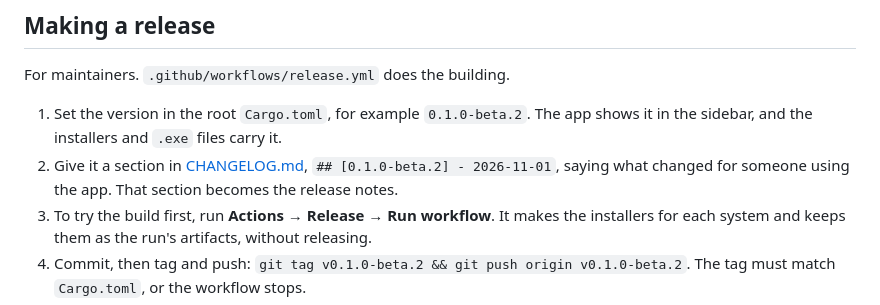
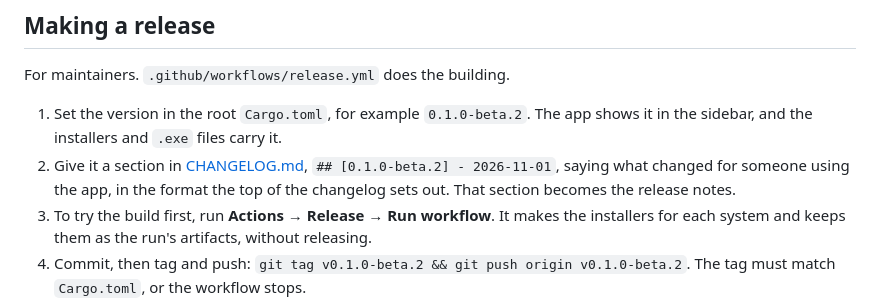
Before and after one commit to bloomsynth/latte-books, a Markdown page: CONTRIBUTING.md, the part around the change. GitHub-like rendering.

```diff
--- a/CONTRIBUTING.md
+++ b/CONTRIBUTING.md
@@ -139,7 +139,8 @@ For maintainers. `.github/workflows/release.yml` does the building.
 1. Set the version in the root `Cargo.toml`, for example `0.1.0-beta.2`. The app shows it
    in the sidebar, and the installers and `.exe` files carry it.
 2. Give it a section in [CHANGELOG.md](CHANGELOG.md), `## [0.1.0-beta.2] - 2026-11-01`,
-   saying what changed for someone using the app. That section becomes the release notes.
+   saying what changed for someone using the app, in the format the top of the changelog
+   sets out. That section becomes the release notes.
 3. To try the build first, run **Actions → Release → Run workflow**. It makes the
    installers for each system and keeps them as the run's artifacts, without releasing.
 4. Commit, then tag and push: `git tag v0.1.0-beta.2 && git push origin v0.1.0-beta.2`. The
```
Also changed, not shown: CHANGELOG.md (+40 -71 lines).
